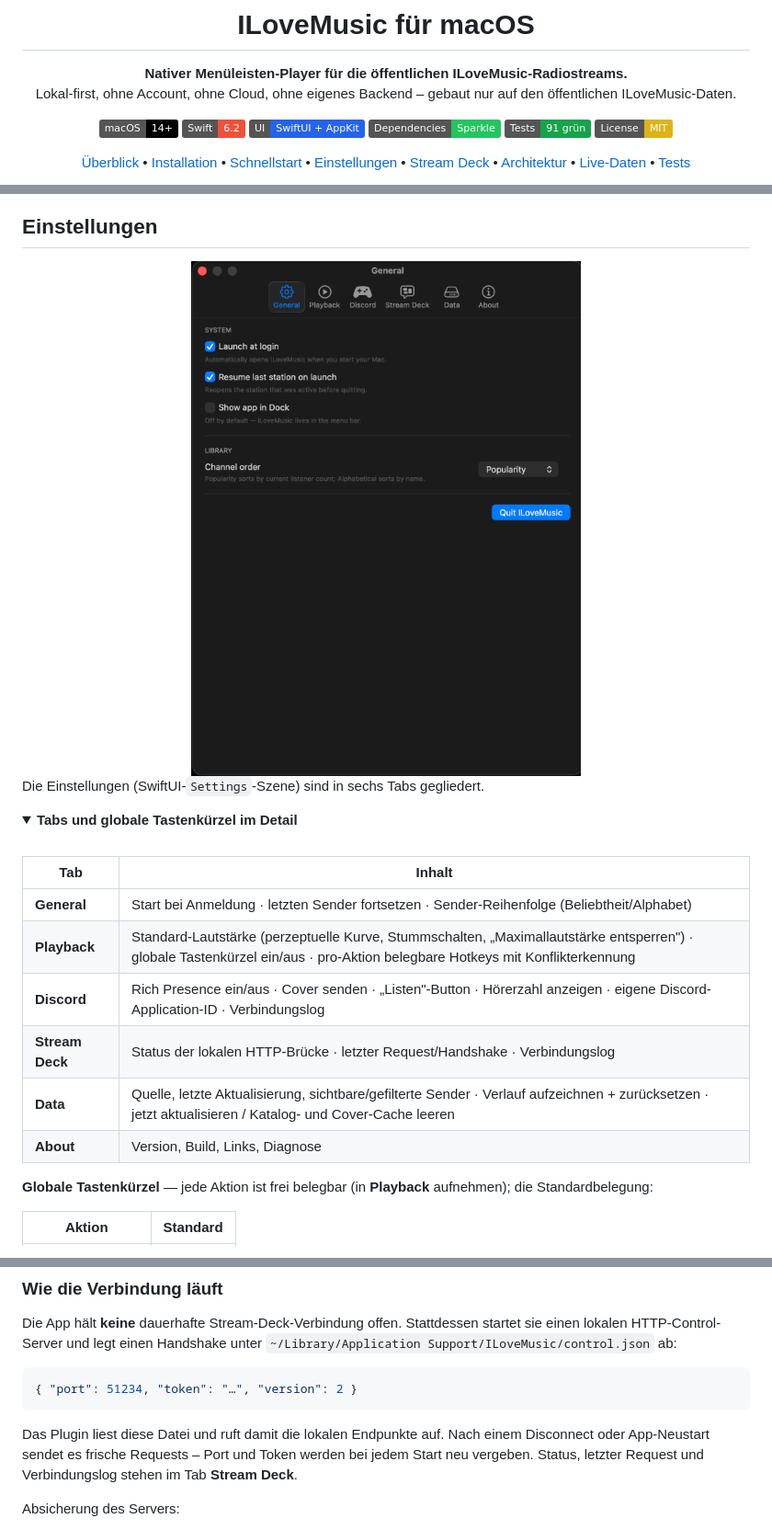
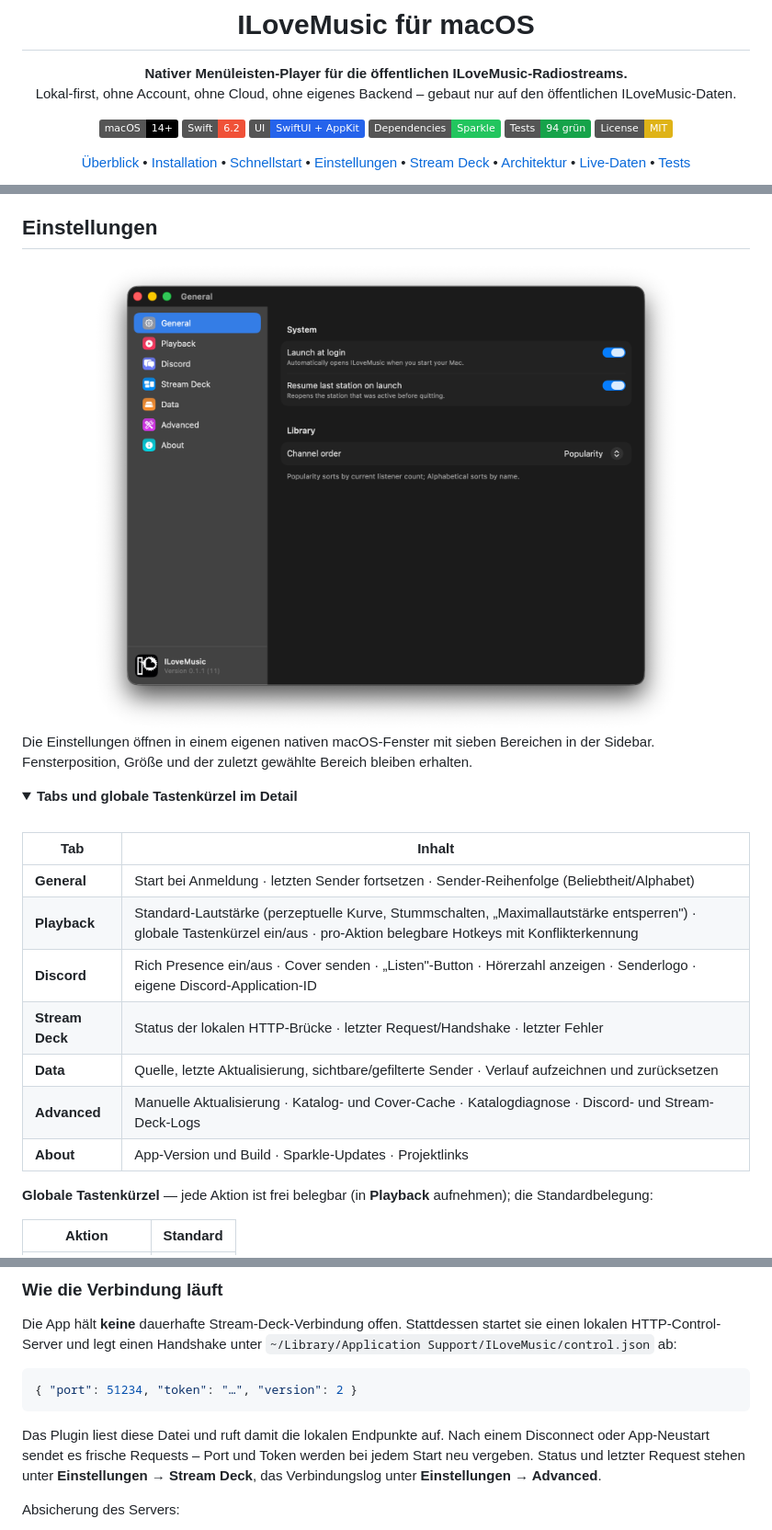
Before and after one commit to nichtlegacy/ilovemusic-macos, a Markdown page: README.md, 3 parts joined by grey strips. Shown: that part at 92% size. Rendered like a GitHub page; pictures changed too: docs/screenshots/settings.png; folded sections open; badges without logos.

Commit message:
feat(settings): rebuild preferences around focused sidebar panes

````diff
--- a/README.md
+++ b/README.md
@@ -10,7 +10,7 @@ Lokal-first, ohne Account, ohne Cloud, ohne eigenes Backend – gebaut nur auf d
 [![Swift 6.2](https://img.shields.io/badge/Swift-6.2-F05138?logo=swift&logoColor=white)](https://swift.org)
 [![SwiftUI + AppKit](https://img.shields.io/badge/UI-SwiftUI%20%2B%20AppKit-2563EB)](https://developer.apple.com/xcode/swiftui/)
 [![Abhängigkeiten: Sparkle](https://img.shields.io/badge/Dependencies-Sparkle-22C55E)](#architektur)
-[![Tests](https://img.shields.io/badge/Tests-91%20grün-16A34A)](#tests)
+[![Tests](https://img.shields.io/badge/Tests-94%20grün-16A34A)](#tests)
 [![License: MIT](https://img.shields.io/badge/License-MIT-yellow.svg)](LICENSE)
 
 [Überblick](#überblick) • [Installation](#installation) • [Schnellstart](#schnellstart) • [Einstellungen](#einstellungen) • [Stream Deck](#stream-deck) • [Architektur](#architektur) • [Live-Daten](#live-daten) • [Tests](#tests)
@@ -113,7 +113,7 @@ Nach dem Start erscheint **kein Fenster** – ILoveMusic setzt ein Symbol in die
 <img src="docs/screenshots/settings.png" alt="Einstellungen – Allgemein" width="640">
 </div>
 
-Die Einstellungen (SwiftUI-`Settings`-Szene) sind in sechs Tabs gegliedert.
+Die Einstellungen öffnen in einem eigenen nativen macOS-Fenster mit sieben Bereichen in der Sidebar. Fensterposition, Größe und der zuletzt gewählte Bereich bleiben erhalten.
 
 <details>
 <summary><b>Tabs und globale Tastenkürzel im Detail</b></summary>
@@ -124,10 +124,11 @@ Die Einstellungen (SwiftUI-`Settings`-Szene) sind in sechs Tabs gegliedert.
 | --- | --- |
 | **General** | Start bei Anmeldung · letzten Sender fortsetzen · Sender-Reihenfolge (Beliebtheit/Alphabet) |
 | **Playback** | Standard-Lautstärke (perzeptuelle Kurve, Stummschalten, „Maximallautstärke entsperren") · globale Tastenkürzel ein/aus · pro-Aktion belegbare Hotkeys mit Konflikterkennung |
-| **Discord** | Rich Presence ein/aus · Cover senden · „Listen"-Button · Hörerzahl anzeigen · eigene Discord-Application-ID · Verbindungslog |
-| **Stream Deck** | Status der lokalen HTTP-Brücke · letzter Request/Handshake · Verbindungslog |
-| **Data** | Quelle, letzte Aktualisierung, sichtbare/gefilterte Sender · Verlauf aufzeichnen + zurücksetzen · jetzt aktualisieren / Katalog- und Cover-Cache leeren |
-| **About** | Version, Build, Links, Diagnose |
+| **Discord** | Rich Presence ein/aus · Cover senden · „Listen"-Button · Hörerzahl anzeigen · Senderlogo · eigene Discord-Application-ID |
+| **Stream Deck** | Status der lokalen HTTP-Brücke · letzter Request/Handshake · letzter Fehler |
+| **Data** | Quelle, letzte Aktualisierung, sichtbare/gefilterte Sender · Verlauf aufzeichnen und zurücksetzen |
+| **Advanced** | Manuelle Aktualisierung · Katalog- und Cover-Cache · Katalogdiagnose · Discord- und Stream-Deck-Logs |
+| **About** | App-Version und Build · Sparkle-Updates · Projektlinks |
 
 **Globale Tastenkürzel** — jede Aktion ist frei belegbar (in **Playback** aufnehmen); die Standardbelegung:
 
@@ -183,7 +184,7 @@ Die App hält **keine** dauerhafte Stream-Deck-Verbindung offen. Stattdessen sta
 { "port": 51234, "token": "…", "version": 2 }
 ```
 
-Das Plugin liest diese Datei und ruft damit die lokalen Endpunkte auf. Nach einem Disconnect oder App-Neustart sendet es frische Requests – Port und Token werden bei jedem Start neu vergeben. Status, letzter Request und Verbindungslog stehen im Tab **Stream Deck**.
+Das Plugin liest diese Datei und ruft damit die lokalen Endpunkte auf. Nach einem Disconnect oder App-Neustart sendet es frische Requests – Port und Token werden bei jedem Start neu vergeben. Status und letzter Request stehen unter **Einstellungen → Stream Deck**, das Verbindungslog unter **Einstellungen → Advanced**.
 
 Absicherung des Servers:
 
````
Also changed, not shown: other parts of README.md (+2 -2 lines), 17 other files.
